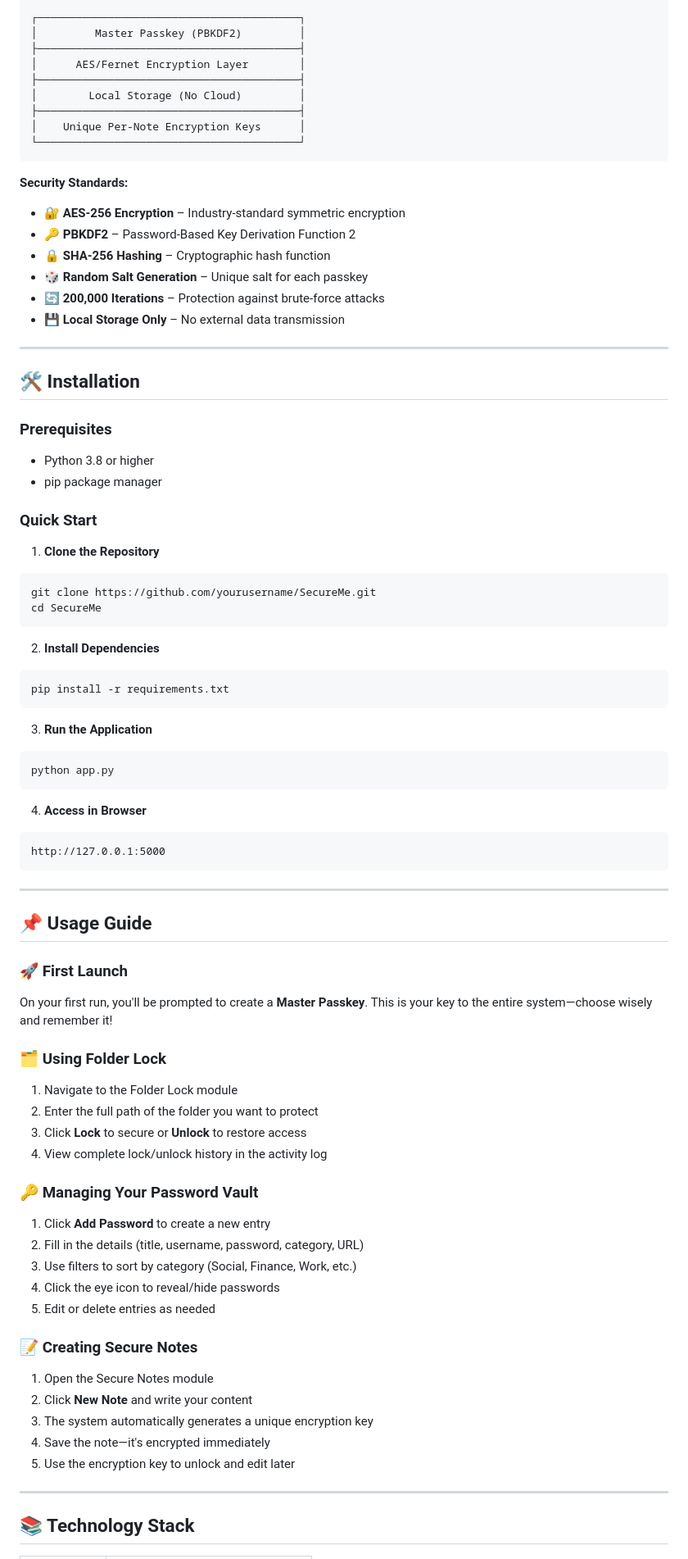
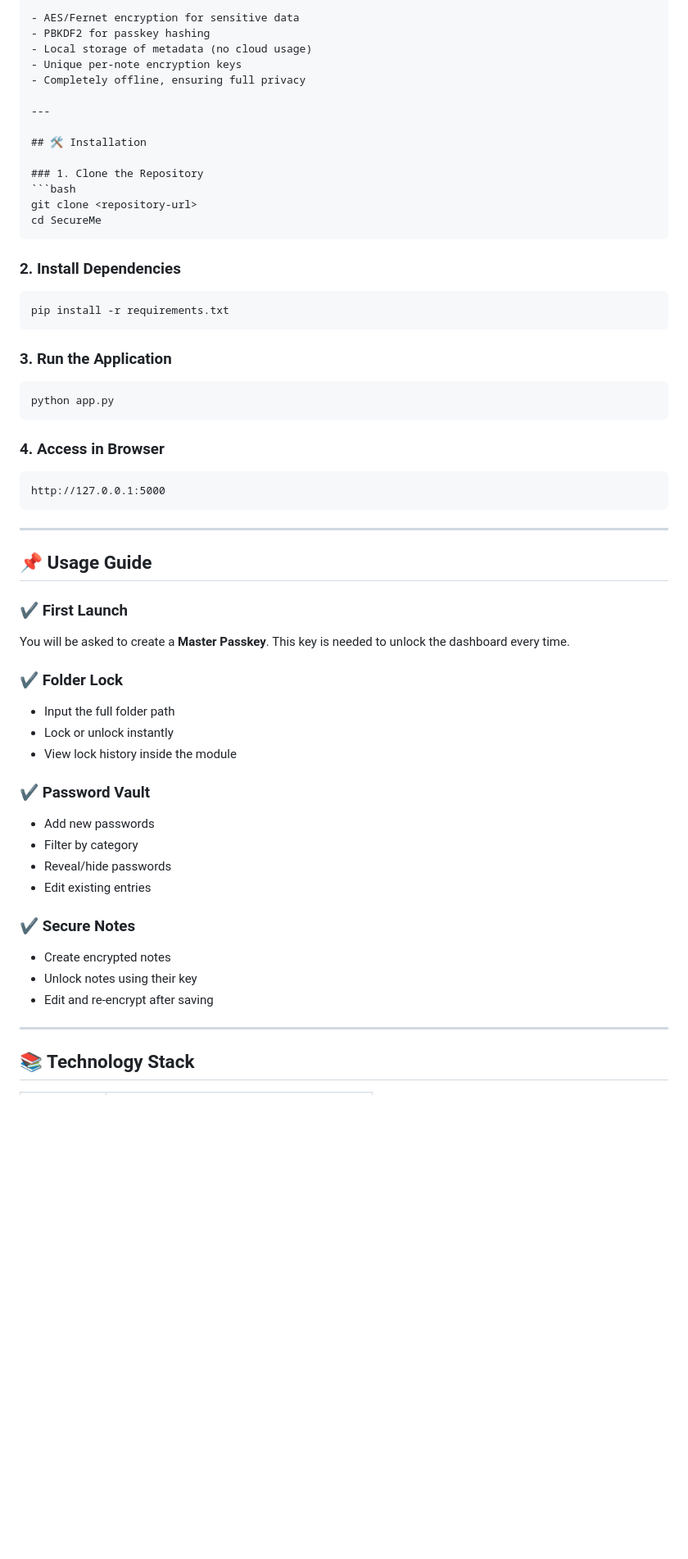
Before and after one commit to Amritanshu-404/SecureMe, a Markdown page: README.md, the part around one of its changes. Shown at 82% size. GitHub-like rendering; blank space fills up the shorter version.

Commit message:
Revise README for clarity and detail
Updated README.md to enhance project overview and features.

`````diff
--- a/README.md
+++ b/README.md
@@ -86,56 +94,33 @@ SecureMe implements multiple layers of security:
 
-```
-┌─────────────────────────────────────────┐
-│         Master Passkey (PBKDF2)         │
-├─────────────────────────────────────────┤
-│      AES/Fernet Encryption Layer        │
-├─────────────────────────────────────────┤
-│        Local Storage (No Cloud)         │
-├─────────────────────────────────────────┤
-│    Unique Per-Note Encryption Keys      │
-└─────────────────────────────────────────┘
-```
-
-**Security Standards:**
-
-- 🔐 **AES-256 Encryption** – Industry-standard symmetric encryption
-- 🔑 **PBKDF2** – Password-Based Key Derivation Function 2
-- 🔒 **SHA-256 Hashing** – Cryptographic hash function
-- 🎲 **Random Salt Generation** – Unique salt for each passkey
-- 🔄 **200,000 Iterations** – Protection against brute-force attacks
-- 💾 **Local Storage Only** – No external data transmission
+- AES/Fernet encryption for sensitive data
+- PBKDF2 for passkey hashing
+- Local storage of metadata (no cloud usage)
+- Unique per-note encryption keys
+- Completely offline, ensuring full privacy
 
 ---
 
 ## 🛠️ Installation
 
-### Prerequisites
+### 1. Clone the Repository
+```bash
+git clone <repository-url>
+cd SecureMe
+````
 
-- Python 3.8 or higher
-- pip package manager
-
-### Quick Start
-
-1. **Clone the Repository**
-
-```bash
-git clone https://github.com/yourusername/SecureMe.git
-cd SecureMe
-```
-
-2. **Install Dependencies**
+### 2. Install Dependencies
 
 ```bash
 pip install -r requirements.txt
 ```
 
-3. **Run the Application**
+### 3. Run the Application
 
 ```bash
 python app.py
 ```
 
-4. **Access in Browser**
+### 4. Access in Browser
 
 ```
 http://127.0.0.1:5000
@@ -145,32 +130,29 @@ http://127.0.0.1:5000
 
 ## 📌 Usage Guide
 
-### 🚀 First Launch
+### ✔️ First Launch
 
-On your first run, you'll be prompted to create a **Master Passkey**. This is your key to the entire system—choose wisely and remember it!
+You will be asked to create a **Master Passkey**.
+This key is needed to unlock the dashboard every time.
 
-### 🗂️ Using Folder Lock
+### ✔️ Folder Lock
 
-1. Navigate to the Folder Lock module
-2. Enter the full path of the folder you want to protect
-3. Click **Lock** to secure or **Unlock** to restore access
-4. View complete lock/unlock history in the activity log
+* Input the full folder path
+* Lock or unlock instantly
+* View lock history inside the module
 
-### 🔑 Managing Your Password Vault
+### ✔️ Password Vault
 
-1. Click **Add Password** to create a new entry
-2. Fill in the details (title, username, password, category, URL)
-3. Use filters to sort by category (Social, Finance, Work, etc.)
-4. Click the eye icon to reveal/hide passwords
-5. Edit or delete entries as needed
+* Add new passwords
+* Filter by category
+* Reveal/hide passwords
+* Edit existing entries
 
-### 📝 Creating Secure Notes
+### ✔️ Secure Notes
 
-1. Open the Secure Notes module
-2. Click **New Note** and write your content
-3. The system automatically generates a unique encryption key
-4. Save the note—it's encrypted immediately
-5. Use the encryption key to unlock and edit later
+* Create encrypted notes
+* Unlock notes using their key
+* Edit and re-encrypt after saving
 
 ---
 
`````
Also changed, not shown: other parts of README.md (+77 -144 lines).
